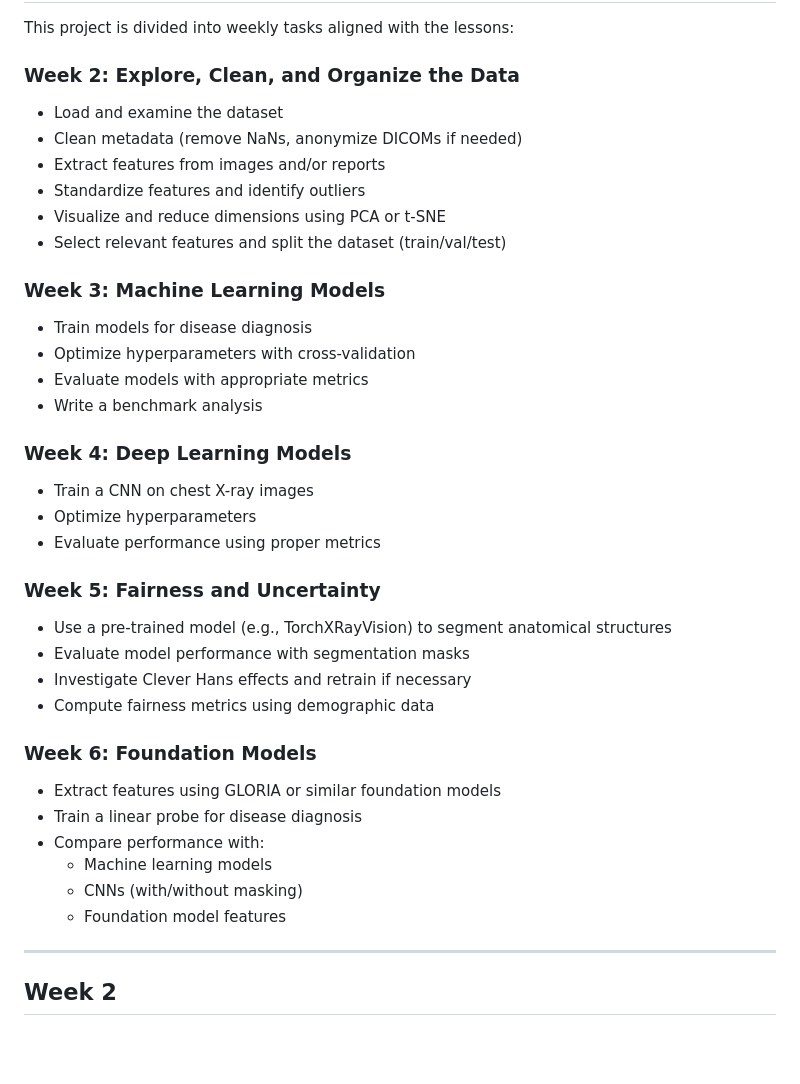
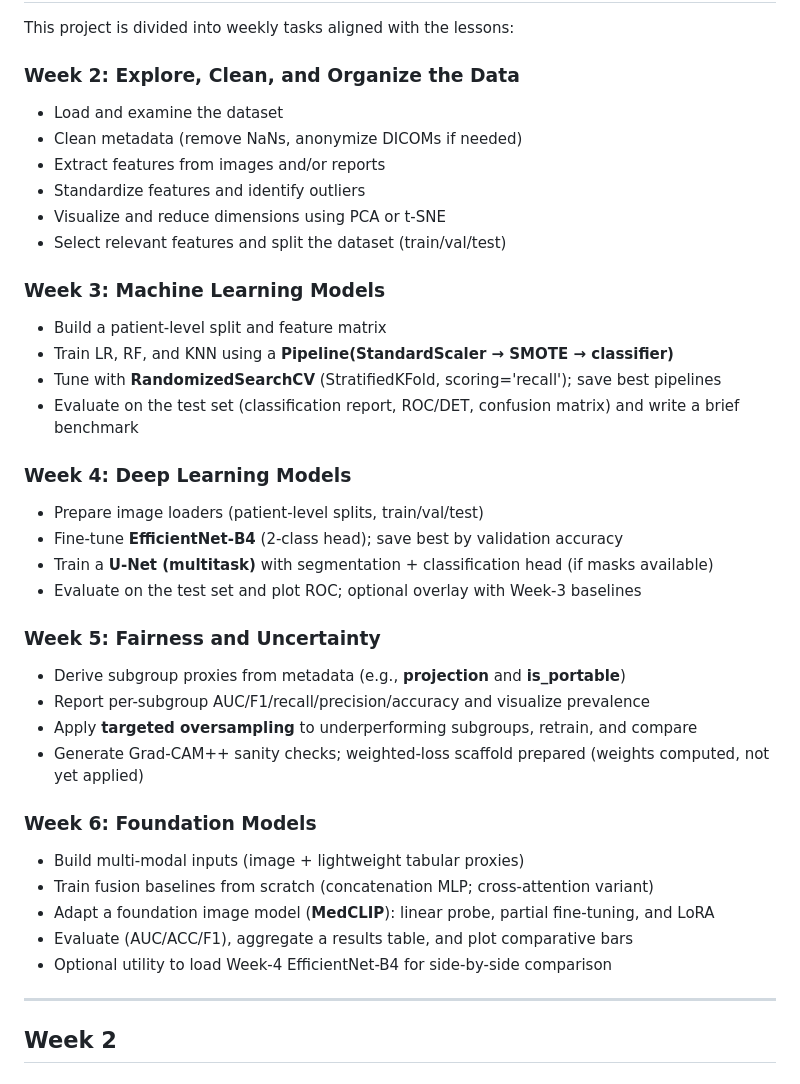
Before and after one commit to Christelleelkhoury/AIM, a Markdown page: project/README.md, the part around the change. GitHub-like rendering; blank space fills up the shorter version.

Commit message:
update readme workplan

```diff
--- a/project/README.md
+++ b/project/README.md
@@ -25,7 +25,6 @@ Alternatively, a code cell in the first notebook will download the required data
 This project is divided into weekly tasks aligned with the lessons:
 
 ### Week 2: Explore, Clean, and Organize the Data
-
 - Load and examine the dataset
 - Clean metadata (remove NaNs, anonymize DICOMs if needed)
 - Extract features from images and/or reports
@@ -34,33 +33,30 @@ This project is divided into weekly tasks aligned with the lessons:
 - Select relevant features and split the dataset (train/val/test)
 
 ### Week 3: Machine Learning Models
-
-- Train models for disease diagnosis
-- Optimize hyperparameters with cross-validation
-- Evaluate models with appropriate metrics
-- Write a benchmark analysis
+- Build a patient-level split and feature matrix
+- Train LR, RF, and KNN using a **Pipeline(StandardScaler → SMOTE → classifier)**
+- Tune with **RandomizedSearchCV** (StratifiedKFold, scoring='recall'); save best pipelines
+- Evaluate on the test set (classification report, ROC/DET, confusion matrix) and write a brief benchmark
 
 ### Week 4: Deep Learning Models
-
-- Train a CNN on chest X-ray images
-- Optimize hyperparameters
-- Evaluate performance using proper metrics
+- Prepare image loaders (patient-level splits, train/val/test)
+- Fine-tune **EfficientNet-B4** (2-class head); save best by validation accuracy
+- Train a **U-Net (multitask)** with segmentation + classification head (if masks available)
+- Evaluate on the test set and plot ROC; optional overlay with Week-3 baselines
 
 ### Week 5: Fairness and Uncertainty
-
-- Use a pre-trained model (e.g., TorchXRayVision) to segment anatomical structures
-- Evaluate model performance with segmentation masks
-- Investigate Clever Hans effects and retrain if necessary
-- Compute fairness metrics using demographic data
+- Derive subgroup proxies from metadata (e.g., **projection** and **is_portable**)
+- Report per-subgroup AUC/F1/recall/precision/accuracy and visualize prevalence
+- Apply **targeted oversampling** to underperforming subgroups, retrain, and compare
+- Generate Grad-CAM++ sanity checks; weighted-loss scaffold prepared (weights computed, not yet applied)
 
 ### Week 6: Foundation Models
+- Build multi-modal inputs (image + lightweight tabular proxies)
+- Train fusion baselines from scratch (concatenation MLP; cross-attention variant)
+- Adapt a foundation image model (**MedCLIP**): linear probe, partial fine-tuning, and LoRA
+- Evaluate (AUC/ACC/F1), aggregate a results table, and plot comparative bars
+- Optional utility to load Week-4 EfficientNet-B4 for side-by-side comparison
 
-- Extract features using GLORIA or similar foundation models
-- Train a linear probe for disease diagnosis
-- Compare performance with:
-  - Machine learning models
-  - CNNs (with/without masking)
-  - Foundation model features
 
 ---
 
```
